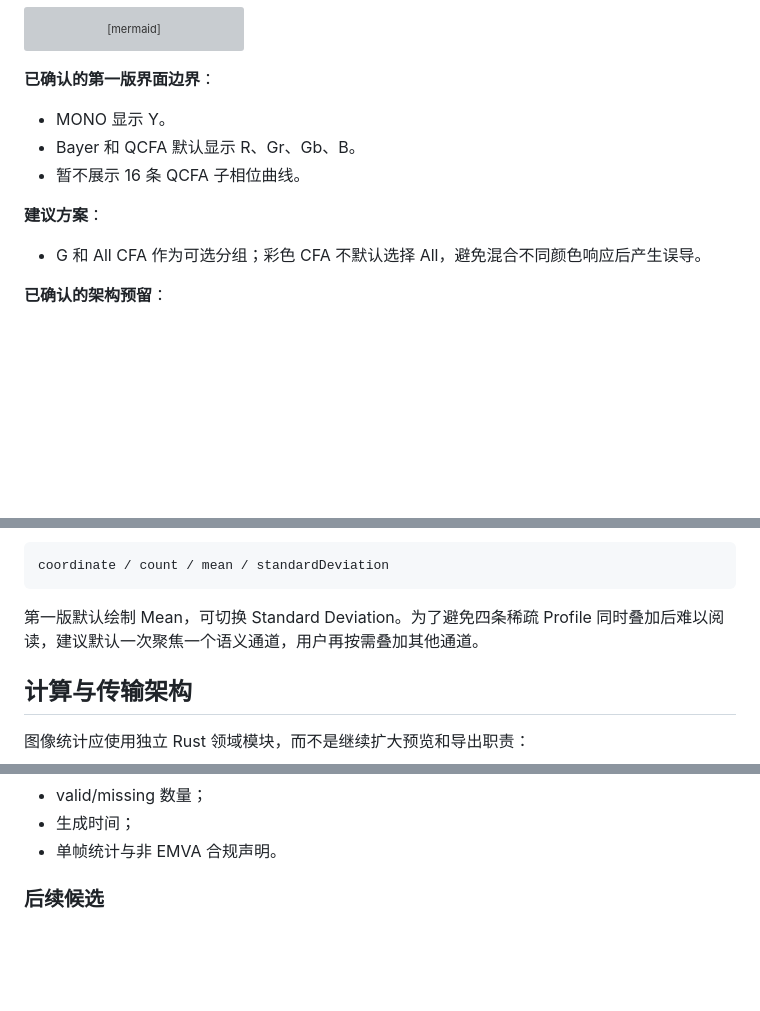
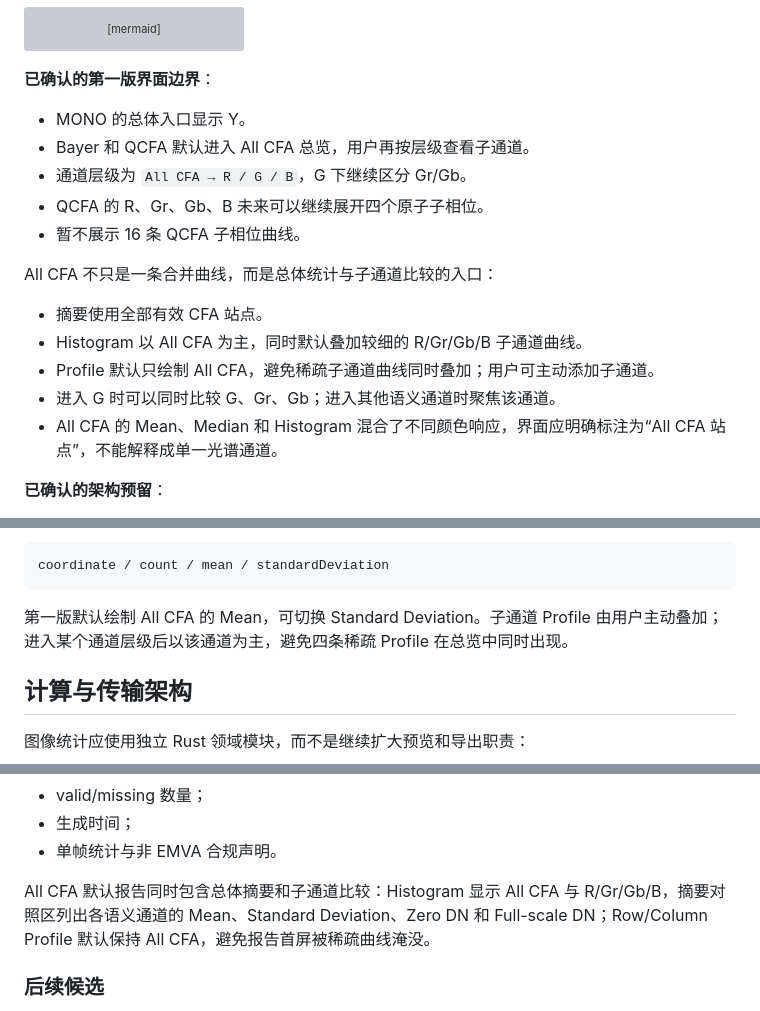
Before and after one commit to woooooooooolf/eRAW, a Markdown page: docs/IMAGE_STATISTICS.md, 3 parts joined by grey strips. Rendered like a GitHub page; blank space fills up the shorter version; grey boxes are pictures that could not be loaded.

````diff
--- a/docs/IMAGE_STATISTICS.md
+++ b/docs/IMAGE_STATISTICS.md
@@ -163,13 +163,19 @@ flowchart TB
 
 **已确认的第一版界面边界**：
 
-- MONO 显示 Y。
-- Bayer 和 QCFA 默认显示 R、Gr、Gb、B。
+- MONO 的总体入口显示 Y。
+- Bayer 和 QCFA 默认进入 All CFA 总览，用户再按层级查看子通道。
+- 通道层级为 `All CFA → R / G / B`，G 下继续区分 Gr/Gb。
+- QCFA 的 R、Gr、Gb、B 未来可以继续展开四个原子子相位。
 - 暂不展示 16 条 QCFA 子相位曲线。
 
-**建议方案**：
+All CFA 不只是一条合并曲线，而是总体统计与子通道比较的入口：
 
-- G 和 All CFA 作为可选分组；彩色 CFA 不默认选择 All，避免混合不同颜色响应后产生误导。
+- 摘要使用全部有效 CFA 站点。
+- Histogram 以 All CFA 为主，同时默认叠加较细的 R/Gr/Gb/B 子通道曲线。
+- Profile 默认只绘制 All CFA，避免稀疏子通道曲线同时叠加；用户可主动添加子通道。
+- 进入 G 时可以同时比较 G、Gr、Gb；进入其他语义通道时聚焦该通道。
+- All CFA 的 Mean、Median 和 Histogram 混合了不同颜色响应，界面应明确标注为“All CFA 站点”，不能解释成单一光谱通道。
 
 **已确认的架构预留**：
 
@@ -250,7 +257,7 @@ Profile 保留原图物理坐标：
 coordinate / count / mean / standardDeviation
 ```
 
-第一版默认绘制 Mean，可切换 Standard Deviation。为了避免四条稀疏 Profile 同时叠加后难以阅读，建议默认一次聚焦一个语义通道，用户再按需叠加其他通道。
+第一版默认绘制 All CFA 的 Mean，可切换 Standard Deviation。子通道 Profile 由用户主动叠加；进入某个通道层级后以该通道为主，避免四条稀疏 Profile 在总览中同时出现。
 
 ## 计算与传输架构
 
@@ -362,6 +416,8 @@ flowchart TB
 - valid/missing 数量；
 - 生成时间；
 - 单帧统计与非 EMVA 合规声明。
+
+All CFA 默认报告同时包含总体摘要和子通道比较：Histogram 显示 All CFA 与 R/Gr/Gb/B，摘要对照区列出各语义通道的 Mean、Standard Deviation、Zero DN 和 Full-scale DN；Row/Column Profile 默认保持 All CFA，避免报告首屏被稀疏曲线淹没。
 
 ### 后续候选
 
````
Also changed, not shown: other parts of docs/IMAGE_STATISTICS.md (+56 -8 lines), docs/ARCHITECTURE.md (+2 -0 lines).
